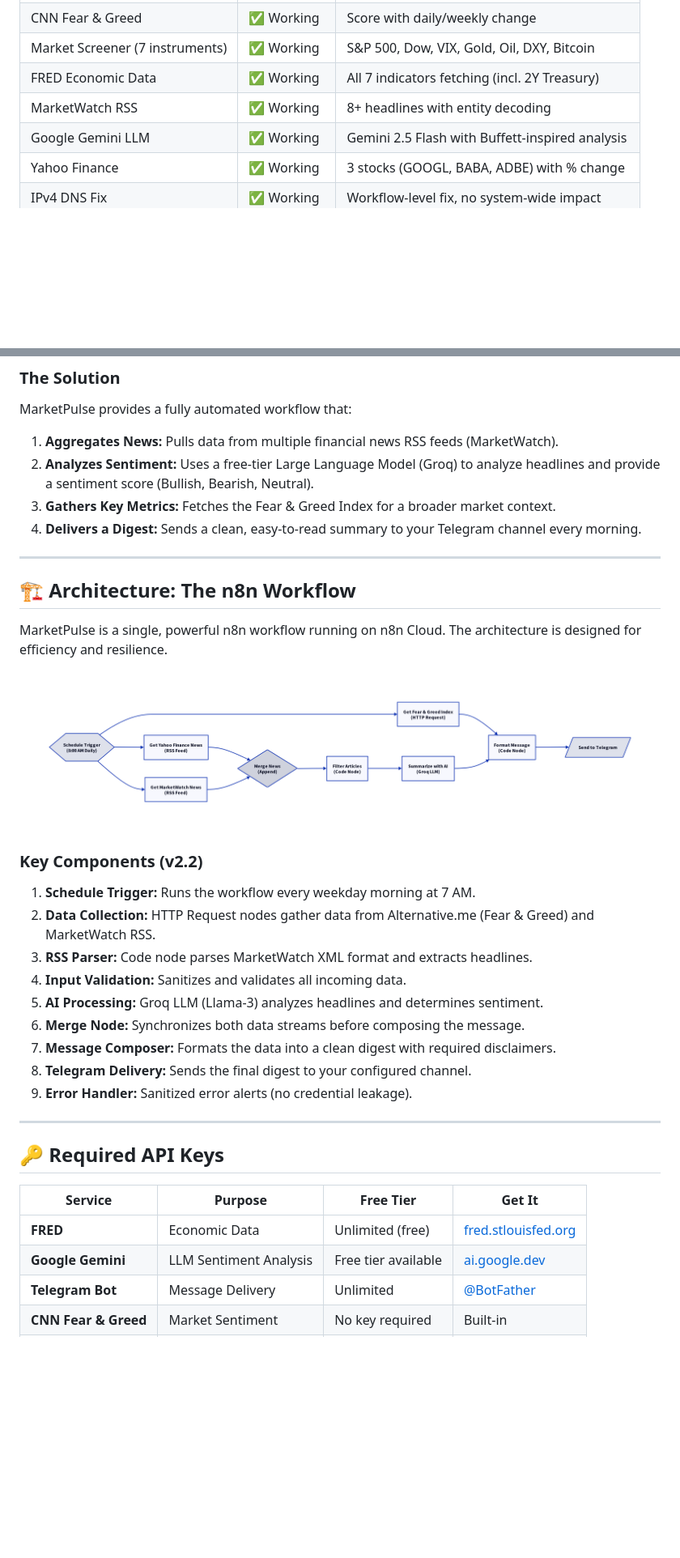
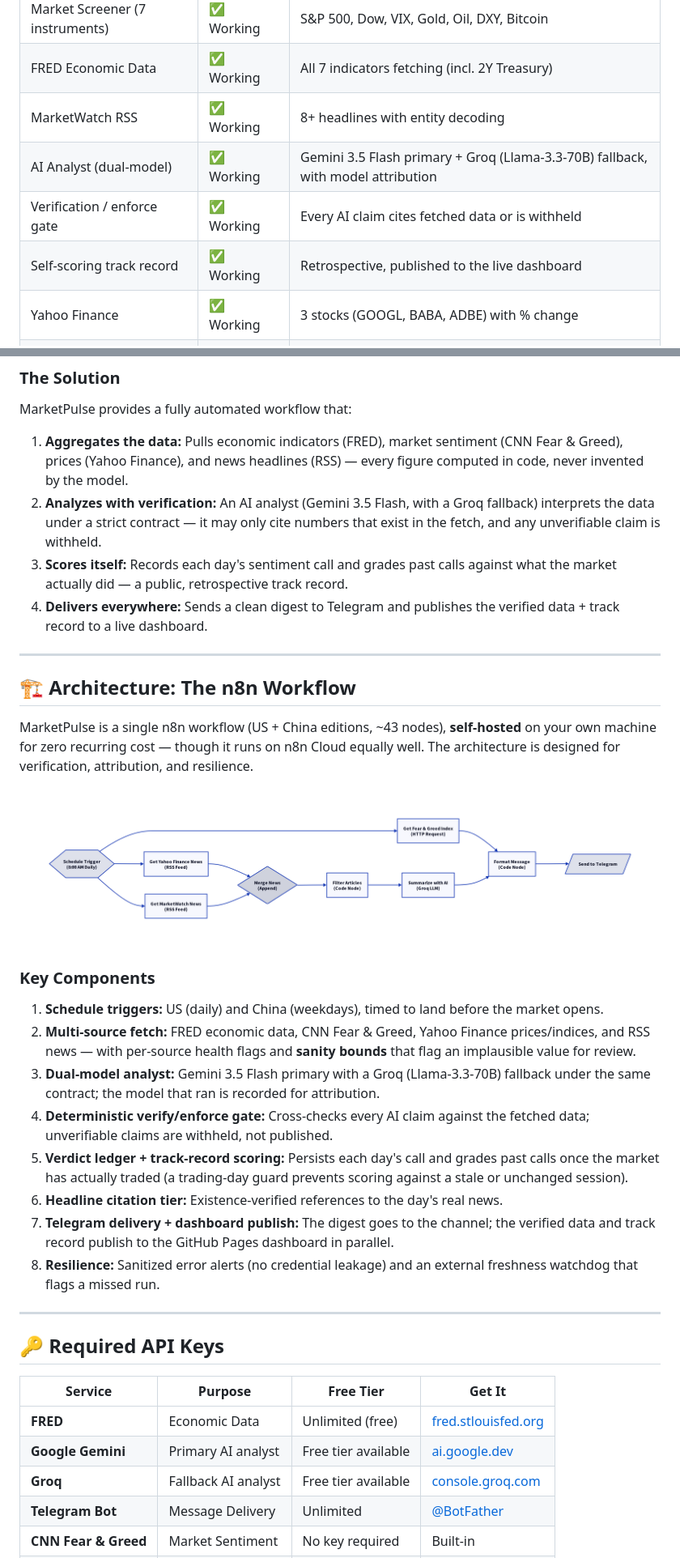
Before and after one commit to creator35lwb-web/MarketPulse, a Markdown page: README.md, 2 parts joined by grey strips. Shown at 81% size. Drawn GitHub-style; blank space fills up the shorter version.

```diff
--- a/README.md
+++ b/README.md
@@ -115,7 +100,9 @@ This is a new, parallel version of MarketPulse adapted for the Chinese market. I
 | Market Screener (7 instruments) | ✅ Working | S&P 500, Dow, VIX, Gold, Oil, DXY, Bitcoin |
 | FRED Economic Data | ✅ Working | All 7 indicators fetching (incl. 2Y Treasury) |
 | MarketWatch RSS | ✅ Working | 8+ headlines with entity decoding |
-| Google Gemini LLM | ✅ Working | Gemini 2.5 Flash with Buffett-inspired analysis |
+| AI Analyst (dual-model) | ✅ Working | Gemini 3.5 Flash primary + Groq (Llama-3.3-70B) fallback, with model attribution |
+| Verification / enforce gate | ✅ Working | Every AI claim cites fetched data or is withheld |
+| Self-scoring track record | ✅ Working | Retrospective, published to the live dashboard |
 | Yahoo Finance | ✅ Working | 3 stocks (GOOGL, BABA, ADBE) with % change |
 | IPv4 DNS Fix | ✅ Working | Workflow-level fix, no system-wide impact |
 | Retry Logic | ✅ Working | 3 attempts with exponential backoff |
@@ -138,32 +125,31 @@ Professional traders have Bloomberg terminals. Retail investors have information
 
 MarketPulse provides a fully automated workflow that:
 
-1.  **Aggregates News:** Pulls data from multiple financial news RSS feeds (MarketWatch).
-2.  **Analyzes Sentiment:** Uses a free-tier Large Language Model (Groq) to analyze headlines and provide a sentiment score (Bullish, Bearish, Neutral).
-3.  **Gathers Key Metrics:** Fetches the Fear & Greed Index for a broader market context.
-4.  **Delivers a Digest:** Sends a clean, easy-to-read summary to your Telegram channel every morning.
+1.  **Aggregates the data:** Pulls economic indicators (FRED), market sentiment (CNN Fear & Greed), prices (Yahoo Finance), and news headlines (RSS) — every figure computed in code, never invented by the model.
+2.  **Analyzes with verification:** An AI analyst (Gemini 3.5 Flash, with a Groq fallback) interprets the data under a strict contract — it may only cite numbers that exist in the fetch, and any unverifiable claim is withheld.
+3.  **Scores itself:** Records each day's sentiment call and grades past calls against what the market actually did — a public, retrospective track record.
+4.  **Delivers everywhere:** Sends a clean digest to Telegram and publishes the verified data + track record to a live dashboard.
 
 ---
 
 ## 🏗️ Architecture: The n8n Workflow
 
-MarketPulse is a single, powerful n8n workflow running on n8n Cloud. The architecture is designed for efficiency and resilience.
+MarketPulse is a single n8n workflow (US + China editions, ~43 nodes), **self-hosted** on your own machine for zero recurring cost — though it runs on n8n Cloud equally well. The architecture is designed for verification, attribution, and resilience.
 
 <p align="center">
   <img src="docs/assets/diagrams/MarketPulse-Workflow.png" alt="MarketPulse Workflow" width="800"/>
 </p>
 
-### Key Components (v2.2)
+### Key Components
 
-1.  **Schedule Trigger:** Runs the workflow every weekday morning at 7 AM.
-2.  **Data Collection:** HTTP Request nodes gather data from Alternative.me (Fear & Greed) and MarketWatch RSS.
-3.  **RSS Parser:** Code node parses MarketWatch XML format and extracts headlines.
-4.  **Input Validation:** Sanitizes and validates all incoming data.
-5.  **AI Processing:** Groq LLM (Llama-3) analyzes headlines and determines sentiment.
-6.  **Merge Node:** Synchronizes both data streams before composing the message.
-7.  **Message Composer:** Formats the data into a clean digest with required disclaimers.
-8.  **Telegram Delivery:** Sends the final digest to your configured channel.
-9.  **Error Handler:** Sanitized error alerts (no credential leakage).
+1.  **Schedule triggers:** US (daily) and China (weekdays), timed to land before the market opens.
+2.  **Multi-source fetch:** FRED economic data, CNN Fear & Greed, Yahoo Finance prices/indices, and RSS news — with per-source health flags and **sanity bounds** that flag an implausible value for review.
+3.  **Dual-model analyst:** Gemini 3.5 Flash primary with a Groq (Llama-3.3-70B) fallback under the same contract; the model that ran is recorded for attribution.
+4.  **Deterministic verify/enforce gate:** Cross-checks every AI claim against the fetched data; unverifiable claims are withheld, not published.
+5.  **Verdict ledger + track-record scoring:** Persists each day's call and grades past calls once the market has actually traded (a trading-day guard prevents scoring against a stale or unchanged session).
+6.  **Headline citation tier:** Existence-verified references to the day's real news.
+7.  **Telegram delivery + dashboard publish:** The digest goes to the channel; the verified data and track record publish to the GitHub Pages dashboard in parallel.
+8.  **Resilience:** Sanitized error alerts (no credential leakage) and an external freshness watchdog that flags a missed run.
 
 ---
 
@@ -172,7 +158,8 @@ MarketPulse is a single, powerful n8n workflow running on n8n Cloud. The archite
 | Service | Purpose | Free Tier | Get It |
 |---------|---------|-----------|--------|
 | **FRED** | Economic Data | Unlimited (free) | [fred.stlouisfed.org](https://fred.stlouisfed.org/docs/api/api_key.html) |
-| **Google Gemini** | LLM Sentiment Analysis | Free tier available | [ai.google.dev](https://ai.google.dev/) |
+| **Google Gemini** | Primary AI analyst | Free tier available | [ai.google.dev](https://ai.google.dev/) |
+| **Groq** | Fallback AI analyst | Free tier available | [console.groq.com](https://console.groq.com/) |
 | **Telegram Bot** | Message Delivery | Unlimited | [@BotFather](https://t.me/BotFather) |
 | **CNN Fear & Greed** | Market Sentiment | No key required | Built-in |
 | **MarketWatch RSS** | Financial News | No key required | Built-in |
```
Also changed, not shown: other parts of README.md (+31 -41 lines).
